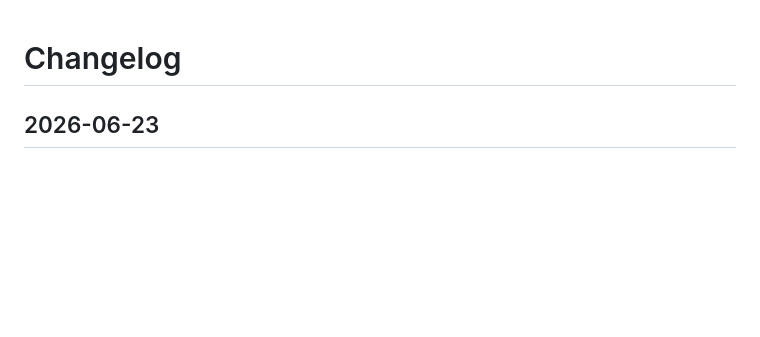
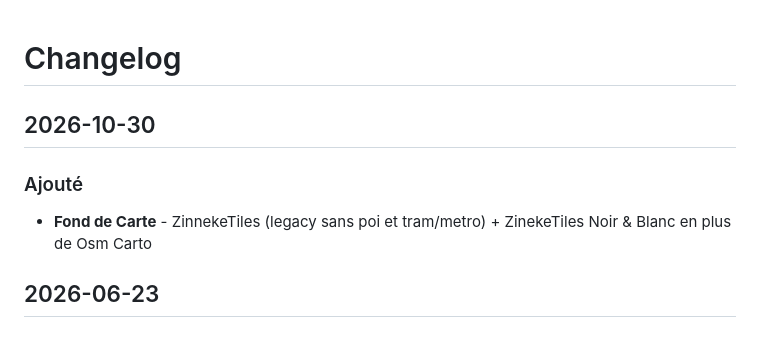
Before and after one commit to PasLoin/Urbis-BeSt-Address-Brussels-compare-OSM, a Markdown page: changelog.md, the part around the change. Rendered like a GitHub page; blank space fills up the shorter version.

Commit message:
Add new entry for ZinnekeTiles in changelog
Added a new entry for the changelog detailing the addition of ZinnekeTiles and ZinekeTiles Noir & Blanc.

```diff
--- a/changelog.md
+++ b/changelog.md
@@ -1,4 +1,10 @@
 # Changelog
+
+## 2026-10-30
+
+### Ajouté
+
+- **Fond de Carte** - ZinnekeTiles (legacy sans poi et tram/metro) + ZinekeTiles Noir & Blanc en plus de Osm Carto
 
 ## 2026-06-23
 
```
